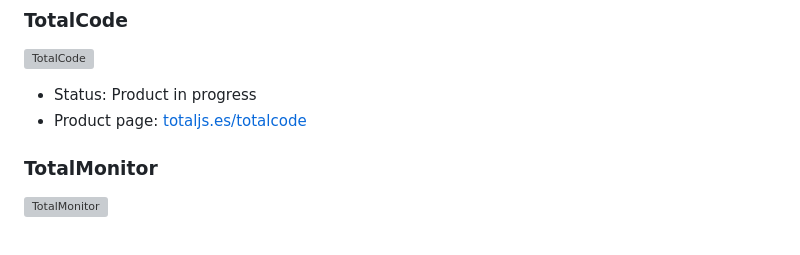
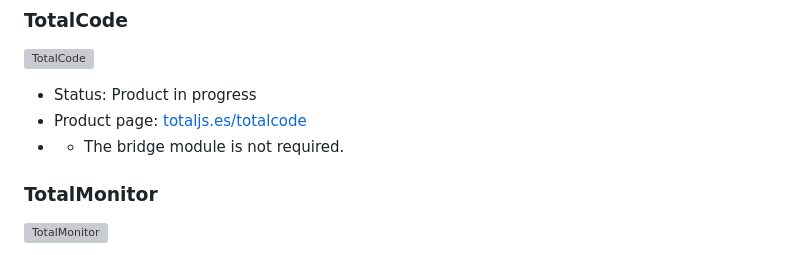
Before and after one commit to totaljs-es/totaldesktop, a Markdown page: README.md, the part around the change. Rendered like a GitHub page; grey boxes are pictures that could not be loaded.

```diff
--- a/README.md
+++ b/README.md
@@ -21,6 +21,7 @@ Right now the first published module is **TotalResources**.
 
 - Status: Product in progress
 - Product page: [totaljs.es/totalcode](https://totaljs.es/totalcode)
+- * The bridge module is not required.
 
 ### TotalMonitor
 
```
